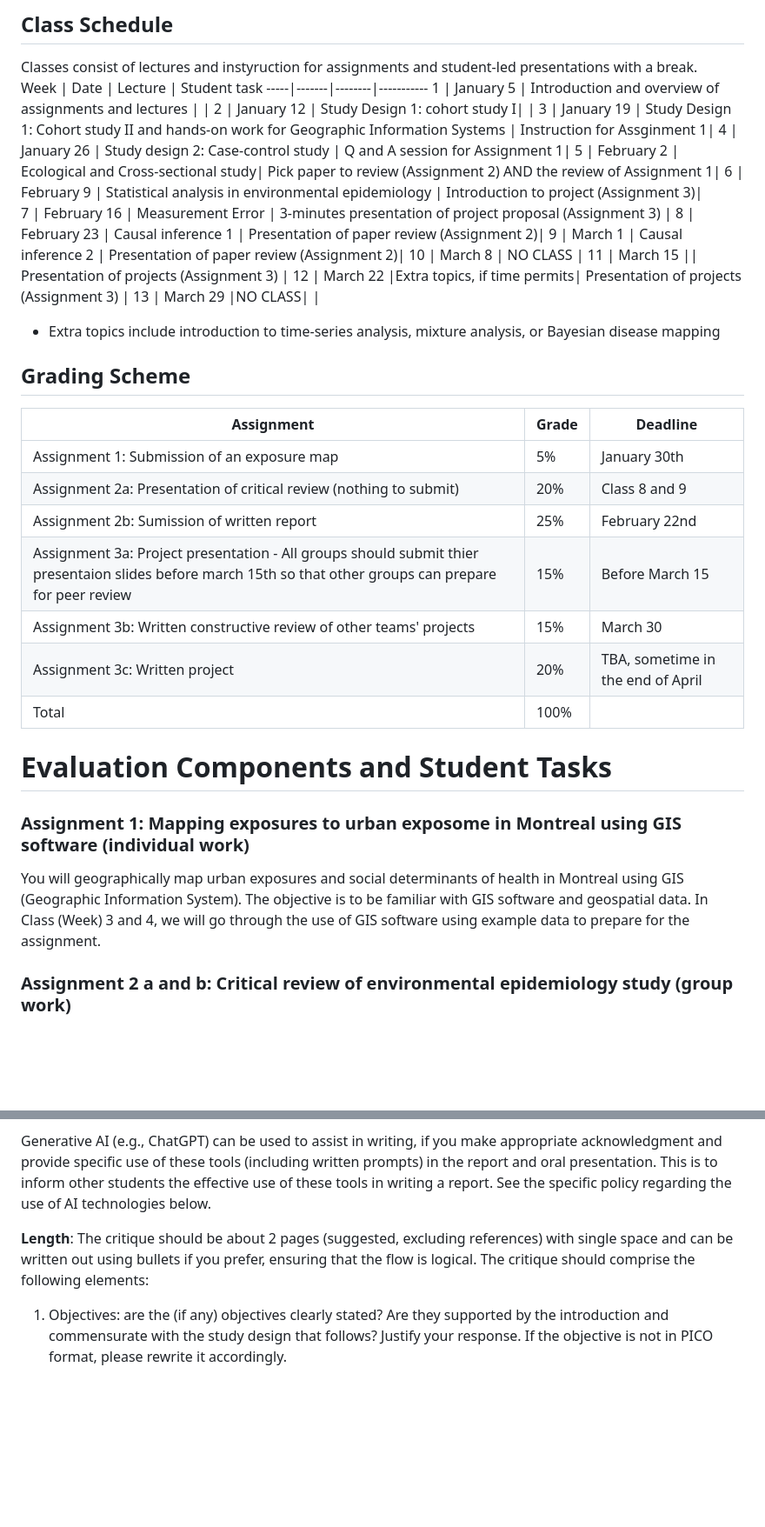
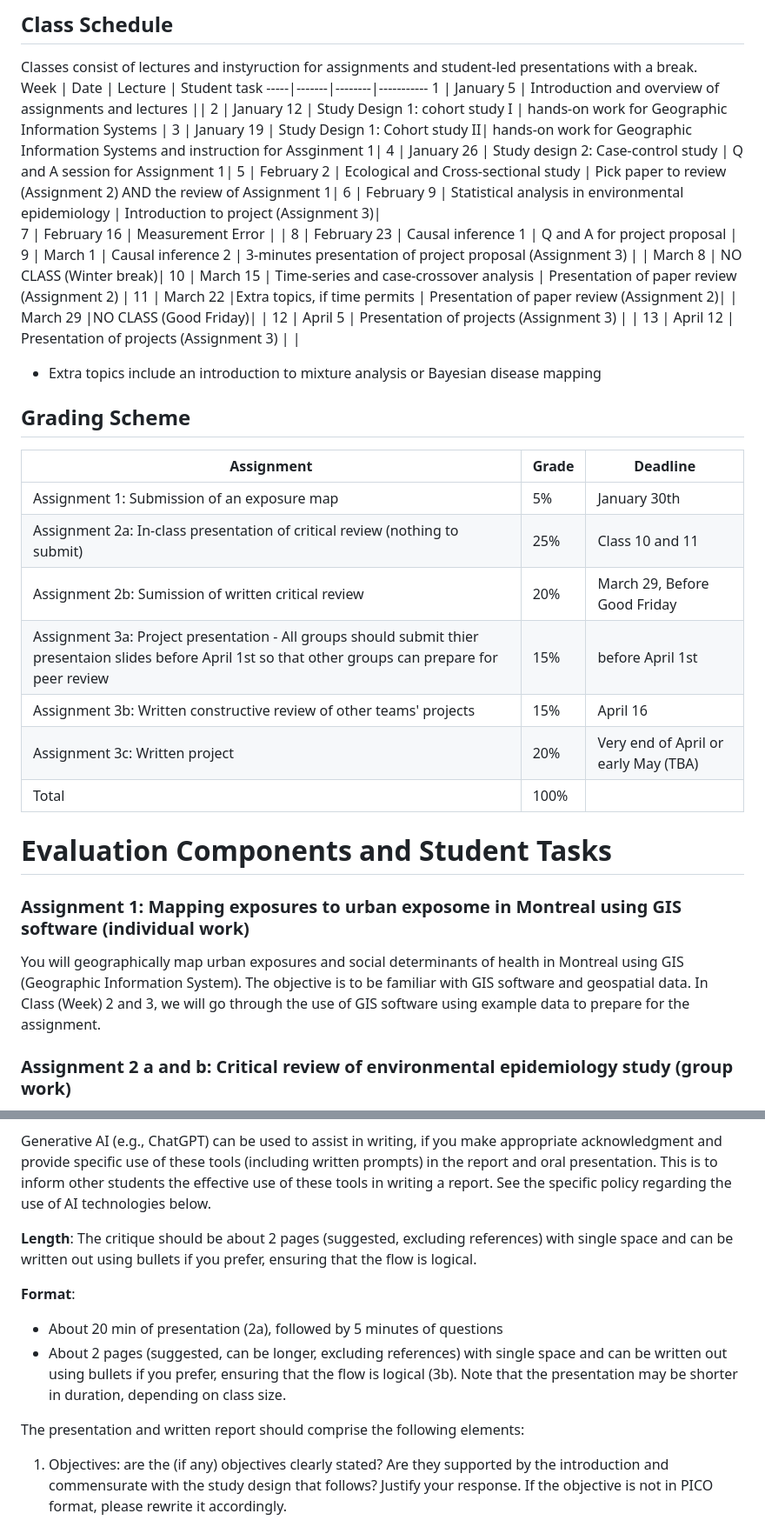
Before and after one commit to hiroshimamiya/EPIB685, a Markdown page: README.md, 2 parts joined by grey strips. Shown at 87% size. Drawn GitHub-style; blank space fills up the shorter version.

```diff
--- a/README.md
+++ b/README.md
@@ -73,20 +73,22 @@ https://www.qgis.org/en/site/forusers/download.html
 Classes consist of lectures and instyruction for assignments and student-led presentations with a break.
 Week |	Date |	Lecture |	Student task
 -----|-------|--------|-----------
-1	| January  5	| Introduction and overview of assignments and lectures | |
-2	| January 12	| Study Design 1: cohort study I| |
-3	| January 19	| Study Design 1: Cohort study II and hands-on work for Geographic Information Systems | Instruction for Assginment 1|
+1	| January  5	| Introduction and overview of assignments and lectures ||
+2	| January 12	| Study Design 1: cohort study I | hands-on work for Geographic Information Systems |
+3	| January 19	| Study Design 1: Cohort study II| hands-on work for Geographic Information Systems and instruction for Assginment 1|
 4	| January 26	| Study design 2: Case-control study | Q and A session for Assignment 1|
-5	| February 2	| Ecological and Cross-sectional study|  Pick paper to review (Assignment 2) AND the review of Assignment 1|
+5	| February 2	| Ecological and Cross-sectional study |  Pick paper to review (Assignment 2) AND the review of Assignment 1|
 6	| February 9	| Statistical analysis in environmental epidemiology | Introduction to project (Assignment 3)|
-7	| February 16	| Measurement Error  | 3-minutes presentation of project proposal (Assignment 3) |
-8	| February 23	| Causal inference 1 | Presentation of paper review (Assignment 2)|
-9	| March 1	    | Causal inference 2 | Presentation of paper review (Assignment 2)|
-10	| March 8	  | NO CLASS |
-11	| March 15	|| Presentation of projects (Assignment 3) |
-12	| March 22	|Extra topics, if time permits| Presentation of projects (Assignment 3) |
-13	| March 29	|NO CLASS|   |
-* Extra topics include introduction to time-series analysis, mixture analysis, or Bayesian disease mapping
+7	| February 16	| Measurement Error  |  |
+8	| February 23	| Causal inference 1 | Q and A for project proposal |
+9	| March 1	    | Causal inference 2 | 3-minutes presentation of project proposal (Assignment 3) |
+	| March 8	    | NO CLASS (Winter break)|
+10	| March 15	| Time-series and case-crossover analysis | Presentation of paper review (Assignment 2) |
+11	| March 22	|Extra topics, if time permits   | Presentation of paper review (Assignment 2)|
+  | March 29	  |NO CLASS (Good Friday)|  |
+12 | April 5	  |  Presentation of projects (Assignment 3) |   |
+13 | April 12   |  Presentation of projects (Assignment 3) |   |
+* Extra topics include an introduction to mixture analysis or Bayesian disease mapping
 
 
 
@@ -94,11 +96,11 @@ Week |	Date |	Lecture |	Student task
 Assignment | Grade | Deadline
 -----------|-------|------------------------
 Assignment 1: Submission of an exposure map |5% |January 30th
-Assignment 2a: Presentation of critical review (nothing to submit) |20%| Class 8 and 9|
-Assignment 2b: Sumission of written report |25%| February 22nd |
-Assignment 3a: Project presentation - All groups should submit thier presentaion slides before march 15th so that other groups can prepare for peer review |15%| Before March 15|
-Assignment 3b: Written constructive review of other teams' projects                | 15% | March 30|
-Assignment 3c: Written project |20% | TBA, sometime in the end of April |
+Assignment 2a: In-class presentation of critical review (nothing to submit) |25%| Class 10 and 11|
+Assignment 2b: Sumission of written critical review  |20%| March 29, Before Good Friday|
+Assignment 3a: Project presentation - All groups should submit thier presentaion slides before April 1st so that other groups can prepare for peer review |15%| before April 1st|
+Assignment 3b: Written constructive review of other teams' projects                | 15% | April 16|
+Assignment 3c: Written project |20% | Very end of April or early May (TBA)|
 Total	| 100%
 
 
@@ -107,7 +109,7 @@ Total	| 100%
 ### Assignment 1: Mapping exposures to urban exposome in Montreal using GIS software (individual work)
 You will geographically map urban exposures and social determinants of health in Montreal using GIS (Geographic Information System).
 The objective is to be familiar with GIS software and geospatial data.
-In Class (Week) 3 and 4, we will go through the use of GIS software using example data to prepare for the assignment.
+In Class (Week) 2 and 3, we will go through the use of GIS software using example data to prepare for the assignment.
 
 ### Assignment 2 a and b: Critical review of environmental epidemiology study (group work)
 With your teammate (2-3 groups of students, depending on class size), you will be asked to provide a presentation and written review for an environmental epidemiology study. The research papers to critique will be assigned to students in Week 5.
@@ -116,7 +118,14 @@ The main objective is to provide you with practice in evaluating the scientific
 
 Generative AI (e.g., ChatGPT) can be used to assist in writing, if you make appropriate acknowledgment and provide specific use of these tools (including written prompts) in the report and oral presentation. This is to inform other students the effective use of these tools in writing a report. See the specific policy regarding the use of AI technologies below.
 
-**Length**: The critique should be about 2 pages (suggested, excluding references) with single space and can be written out using bullets if you prefer, ensuring that the flow is logical. The critique should comprise the following elements:
+**Length**: The critique should be about 2 pages (suggested, excluding references) with single space and can be written out using bullets if you prefer, ensuring that the flow is logical.
+
+**Format**:
+  - About 20 min of presentation (2a), followed by 5 minutes of questions
+  - About 2 pages (suggested, can be longer, excluding references) with single space and can be written out using bullets if you prefer, ensuring that the flow is logical (3b).
+Note that the presentation may be shorter in duration, depending on class size.
+
+The presentation and written report should comprise the following elements:
 
 1. Objectives: are the (if any) objectives clearly stated? Are they supported by the introduction and commensurate with the study design that follows? Justify your response. If the
 objective is not in PICO format, please rewrite it accordingly.
```
Also changed, not shown: other parts of README.md (+4 -5 lines).
